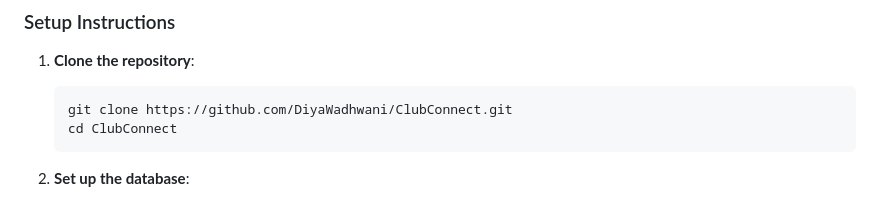
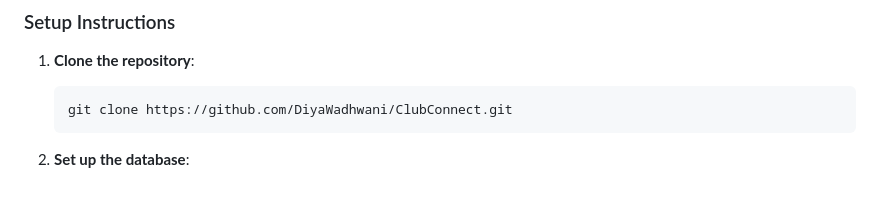
Before and after one commit to DiyaWadhwani/ClubConnect, a Markdown page: README.md, the part around the change. Drawn GitHub-style.

````diff
--- a/README.md
+++ b/README.md
@@ -125,7 +125,6 @@ This query categorizes students as **Alum**, **Current Student**, or **Prospecti
 
    ```bash
    git clone https://github.com/DiyaWadhwani/ClubConnect.git
-   cd ClubConnect
    ```
 
 2. **Set up the database**:
````
